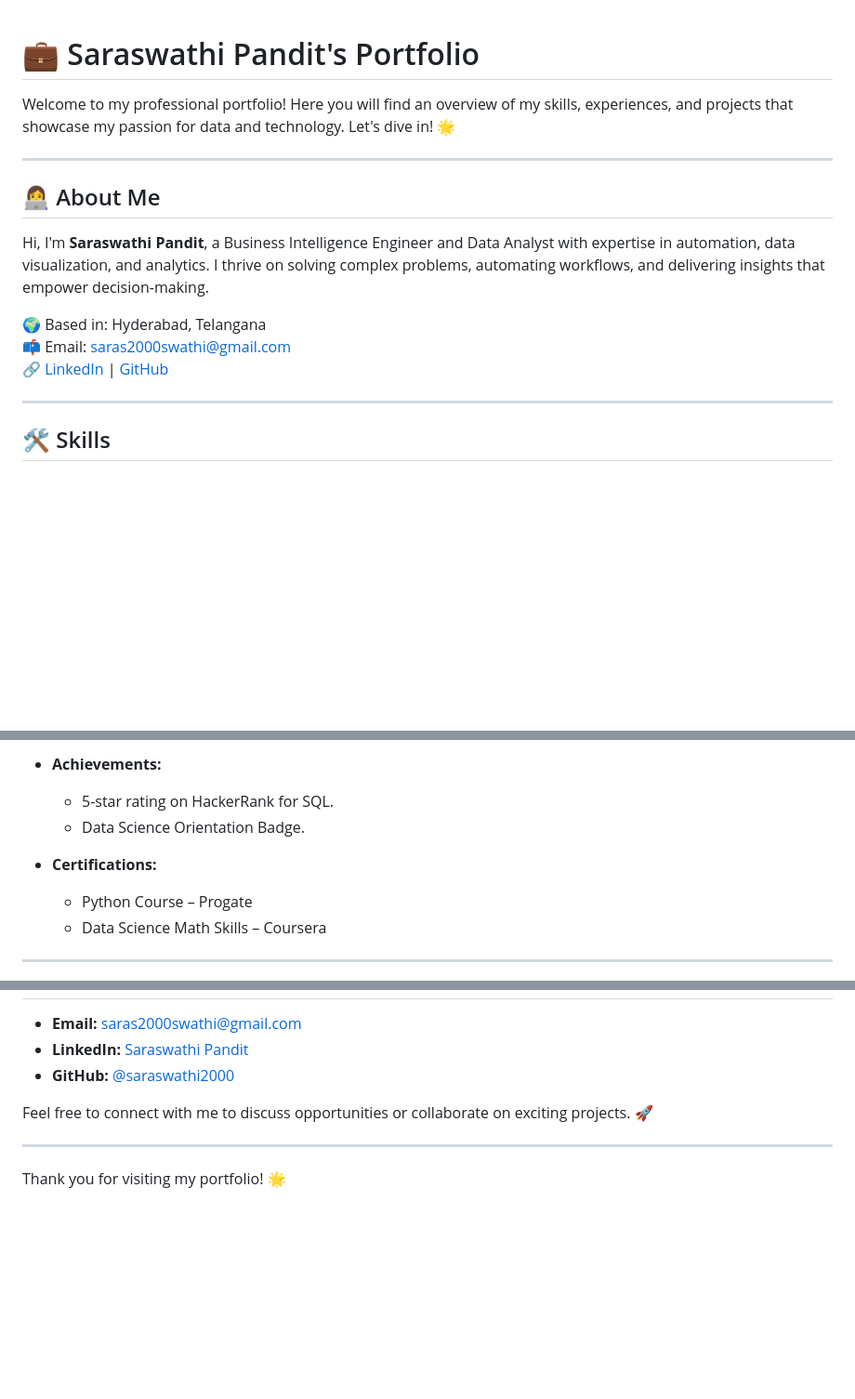
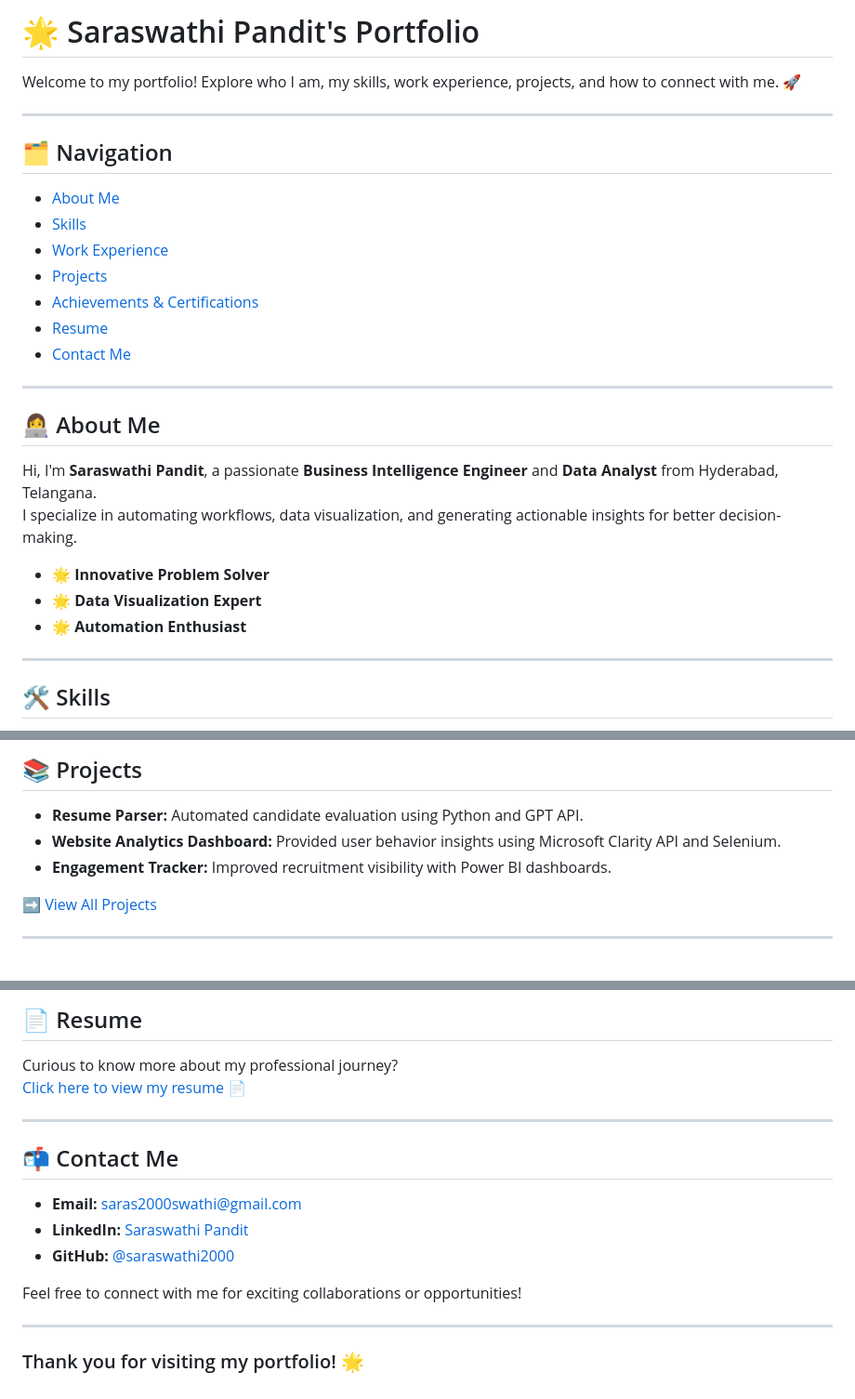
Before and after one commit to saraswathi2000/Saraswathi-Pandit-Portfolio, a Markdown page: README.md, 3 parts joined by grey strips. Shown: that part at 93% size. GitHub-like rendering; blank space fills up the shorter version.

```diff
--- a/README.md
+++ b/README.md
@@ -1,17 +1,31 @@
+# 🌟 Saraswathi Pandit's Portfolio
 
-# 💼 Saraswathi Pandit's Portfolio
-
-Welcome to my professional portfolio! Here you will find an overview of my skills, experiences, and projects that showcase my passion for data and technology. Let's dive in! 🌟
+Welcome to my portfolio! Explore who I am, my skills, work experience, projects, and how to connect with me. 🚀
 
 ---
 
-## 👩‍💻 About Me
-
-Hi, I'm **Saraswathi Pandit**, a Business Intelligence Engineer and Data Analyst with expertise in automation, data visualization, and analytics. I thrive on solving complex problems, automating workflows, and delivering insights that empower decision-making.
-
-🌍 Based in: Hyderabad, Telangana
-📫 Email: [saras2000swathi@gmail.com](mailto:saras2000swathi@gmail.com)
-🔗 [LinkedIn](https://www.linkedin.com/in/saraswathi-pandit-806796183/) | [GitHub](https://github.com/saraswathi2000)
+## 🗂️ Navigation
+- [About Me](#about-me)
+- [Skills](#skills)
+- [Work Experience](#work-experience)
+- [Projects](#projects)
+- [Achievements & Certifications](#achievements--certifications)
+- [Resume](#resume)
+- [Contact Me](#contact-me)
 
 ---
 
+<div style="background-color:#f0f8ff; padding:20px; border-radius:10px;">
+
+## 👩‍💻 About Me
+Hi, I'm **Saraswathi Pandit**, a passionate **Business Intelligence Engineer** and **Data Analyst** from Hyderabad, Telangana.
+I specialize in automating workflows, data visualization, and generating actionable insights for better decision-making.
+
+- 🌟 **Innovative Problem Solver**
+- 🌟 **Data Visualization Expert**
+- 🌟 **Automation Enthusiast**
+
+</div>
+
+---
+
@@ -57,11 +66,12 @@ Hi, I'm **Saraswathi Pandit**, a Business Intelligence Engineer and Data Analyst
 
-- **Achievements:**
-  - 5-star rating on HackerRank for SQL.
-  - Data Science Orientation Badge.
+## 📚 Projects
+- **Resume Parser:** Automated candidate evaluation using Python and GPT API.
+- **Website Analytics Dashboard:** Provided user behavior insights using Microsoft Clarity API and Selenium.
+- **Engagement Tracker:** Improved recruitment visibility with Power BI dashboards.
 
-- **Certifications:**
-  - Python Course – Progate
-  - Data Science Math Skills – Coursera
+➡️ [View All Projects](https://github.com/saraswathi2000?tab=repositories)
+
+</div>
 
 ---
 
@@ -76,10 +95,23 @@ Want to know more about my professional journey?
 
+## 📄 Resume
+Curious to know more about my professional journey?
+[Click here to view my resume 📄](https://github.com/saraswathi2000/SaraswathiPanditResume.pdf)
+
+</div>
+
+---
+
+<div style="background-color:#e8f5e9; padding:20px; border-radius:10px;">
+
+## 📬 Contact Me
 - **Email:** [saras2000swathi@gmail.com](mailto:saras2000swathi@gmail.com)
 - **LinkedIn:** [Saraswathi Pandit](https://www.linkedin.com/in/saraswathi-pandit-806796183/)
 - **GitHub:** [@saraswathi2000](https://github.com/saraswathi2000)
 
-Feel free to connect with me to discuss opportunities or collaborate on exciting projects. 🚀
+Feel free to connect with me for exciting collaborations or opportunities!
+
+</div>
 
 ---
 
-Thank you for visiting my portfolio! 🌟
+### Thank you for visiting my portfolio! 🌟
```
Also changed, not shown: other parts of README.md (+23 -19 lines).
